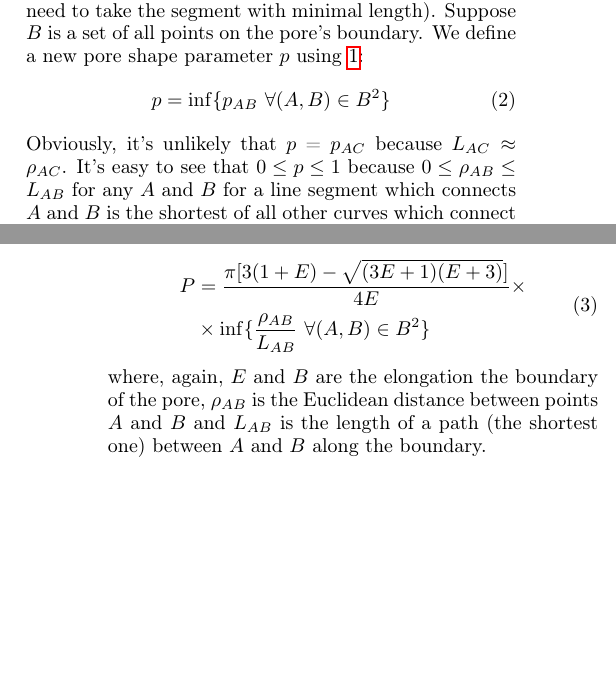
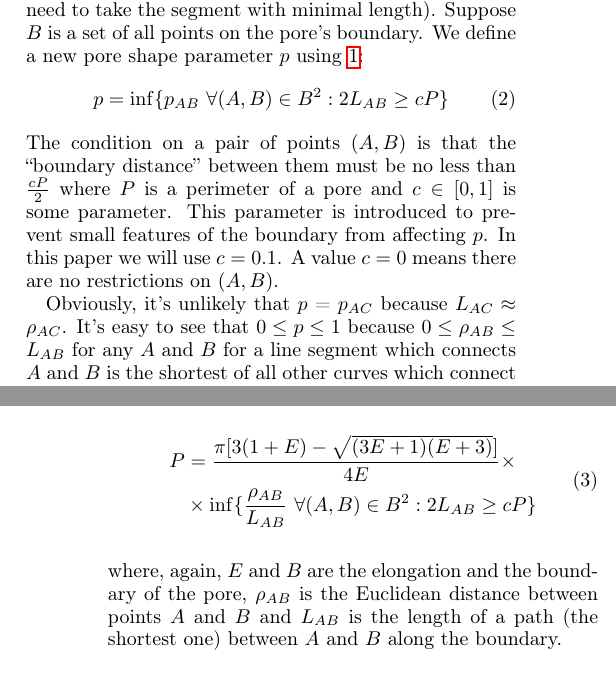
Before and after one commit to fatimp/pore-narrowness-paper, a LaTeX paper (paper.tex): two parts of the columns of pages 1 and 2 of 7, joined at a grey line, cut so that both start at the same text, the shorter picture padded with empty space. Compiled offline with pdfLaTeX.

Commit message:
Improve the parameter

```diff
--- a/paper.tex
+++ b/paper.tex
@@ -100,9 +100,15 @@ two such segments, you need to take the segment with minimal length). Suppose
 $B$ is a set of all points on the pore's boundary. We define a new pore shape
 parameter $p$ using \ref{eq:intro}:
 \begin{equation}
-  p = \inf \{p_{AB} \ \forall (A, B) \in B^2\}
+  p = \inf \{ p_{AB} \ \forall (A, B) \in B^2 : 2 L_{AB} \ge cP \}
   \label{eq:pre-awesomeness}
 \end{equation}
+The condition on a pair of points $(A, B)$ is that the ``boundary distance''
+between them must be no less than $\frac{cP}{2}$ where $P$ is a perimeter of a
+pore and $c \in [0,1]$ is some parameter. This parameter is introduced to
+prevent small features of the boundary from affecting $p$. In this paper we will
+use $c = 0.1$. A value $c = 0$ means there are no restrictions on $(A, B)$.
+
 Obviously, it's unlikely that $p$ = $p_{AC}$ because $L_{AC} \approx \rho_{AC}$.
 It's easy to see that $0 \le p \le 1$ because $0 \le \rho_{AB} \le L_{AB}$ for
 any $A$ and $B$ for a line segment which connects $A$ and $B$ is the shortest
@@ -144,11 +150,12 @@ shape parameter we call ``\highlight{awesomeness}'':
 \begin{equation}
   \begin{aligned}
     P &= \frac{\pi [3(1+E) - \sqrt{(3E+1)(E+3)}]}{4E} \times \\
-    & \times \inf \{\frac{\rho_{AB}}{L_{AB}} \ \forall (A, B) \in B^2\}
+    & \times \inf \{\frac{\rho_{AB}}{L_{AB}} \ \forall (A, B) \in B^2 : 2
+    L_{AB} \ge cP \}
   \end{aligned}
   \label{eq:awesomeness}
 \end{equation}
-where, again, $E$ and $B$ are the elongation the boundary of the pore,
+where, again, $E$ and $B$ are the elongation and the boundary of the pore,
 $\rho_{AB}$ is the Euclidean distance between points $A$ and $B$ and $L_{AB}$ is
 the length of a path (the shortest one) between $A$ and $B$ along the boundary.
 
```
Also changed, not shown: paper.tex (9 more changed lines).
